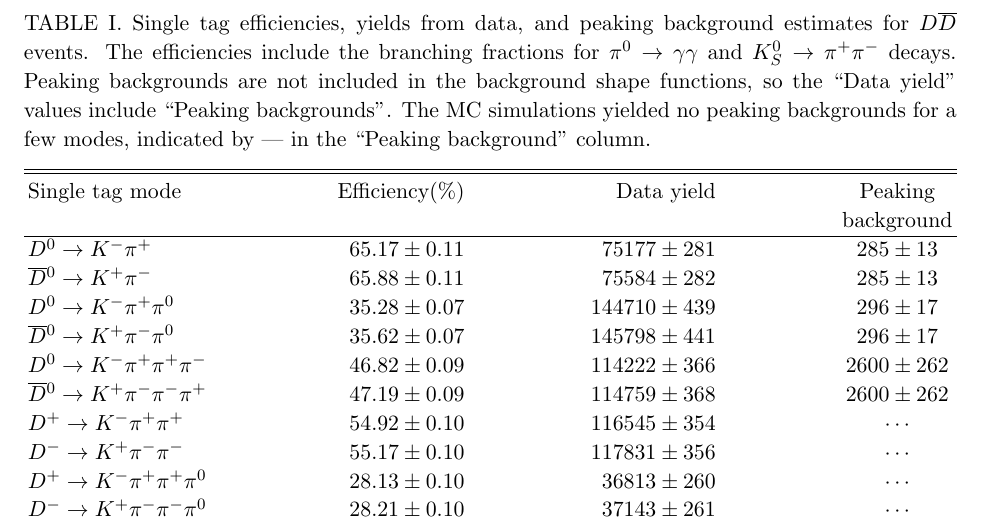
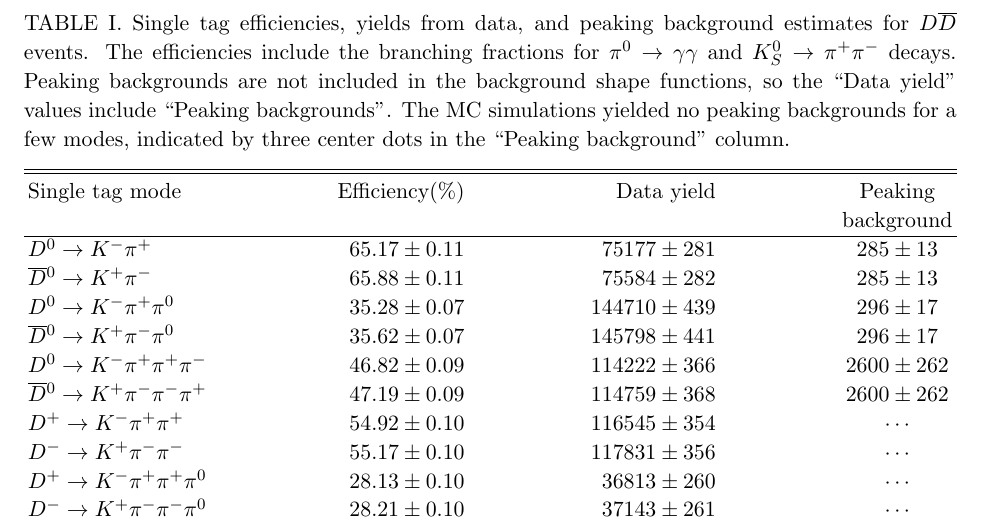
Before and after one commit to xshi/dhadprd, a LaTeX paper (axv/dhadprd818.tex): part of page 6 of 12, cut so that both start at the same text. Compiled offline with pdfLaTeX.

Commit message:
for upload

```diff
--- a/axv/dhadprd818.tex
+++ b/axv/dhadprd818.tex
@@ -605,7 +605,7 @@ ${\cal O}(1\%)$.
     the background shape functions, so the ``Data yield'' values include
     ``Peaking backgrounds''.
     The MC simulations yielded no peaking backgrounds for a few modes,
-    indicated by --- in the ``Peaking background'' column.
+    indicated by three center dots in the ``Peaking background'' column.
     \label{tab:st-eff-yield}}
 \medskip
 \begin{ruledtabular}
```
